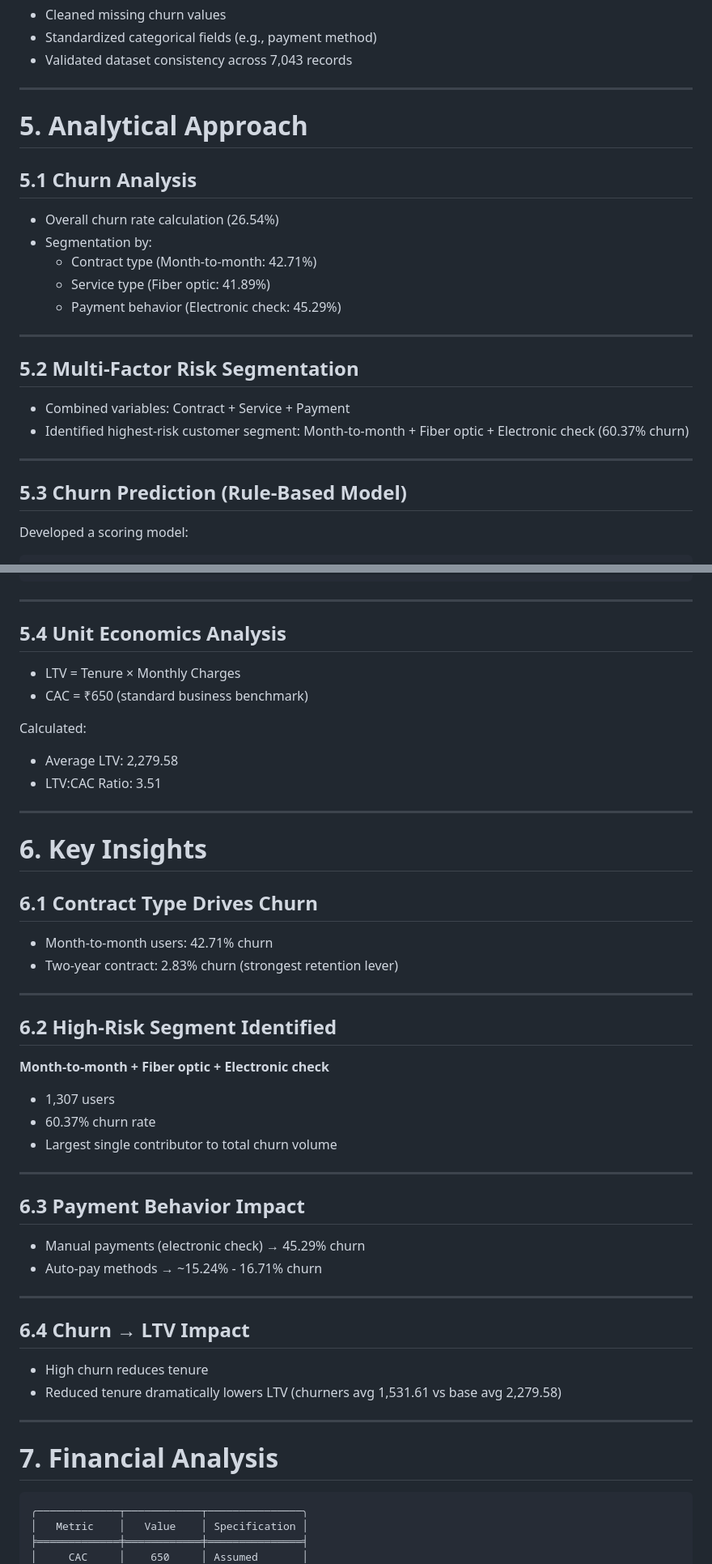
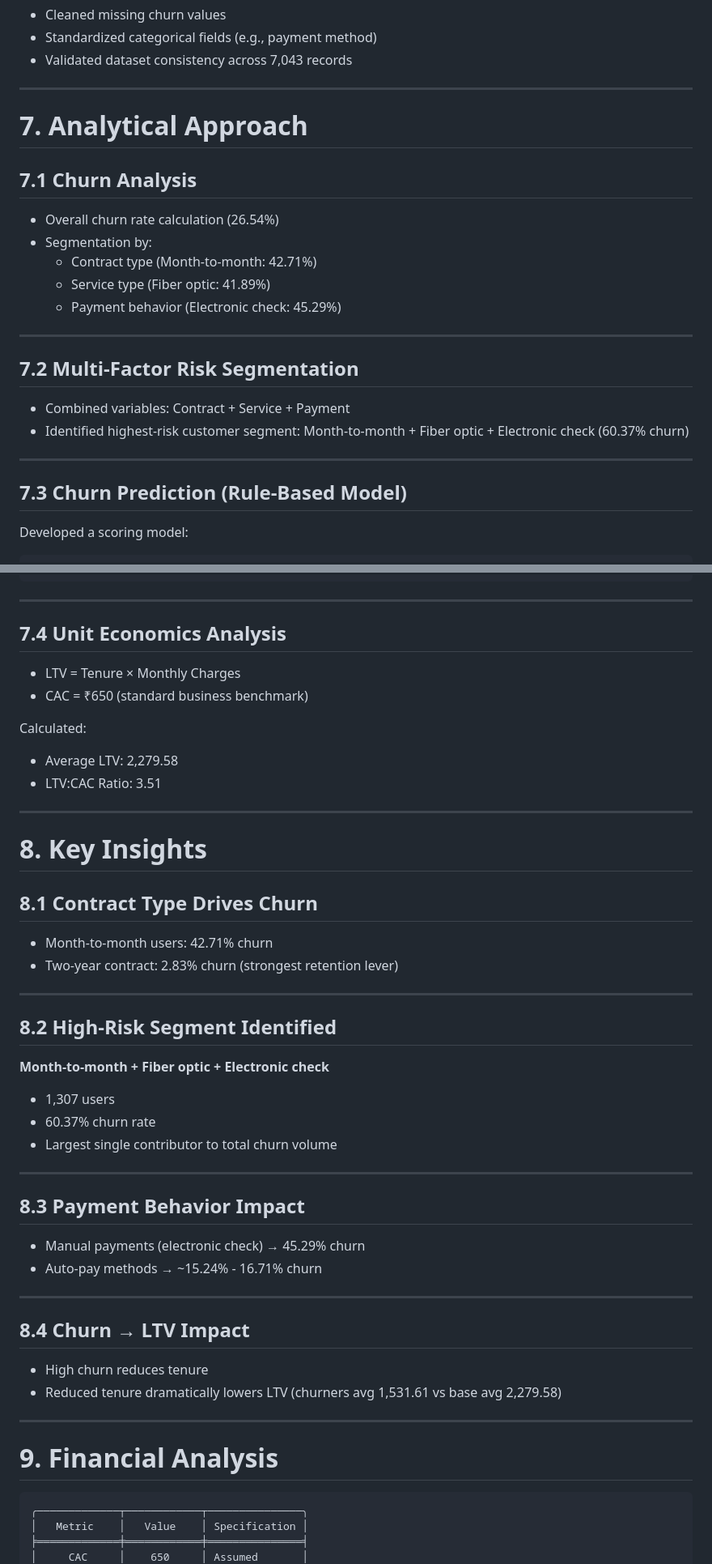
Before and after one commit to Chiranjeevi005/saas-intelligence-system, a Markdown page: README.md, 2 parts joined by grey strips. Shown at 81% size. Rendered like a GitHub page.

````diff
--- a/README.md
+++ b/README.md
@@ -64,9 +89,9 @@ This results in:
 
 ---
 
-# 5. Analytical Approach
+# 7. Analytical Approach
 
-## 5.1 Churn Analysis
+## 7.1 Churn Analysis
 * Overall churn rate calculation (26.54%)
 * Segmentation by:
   * Contract type (Month-to-month: 42.71%)
@@ -75,13 +100,13 @@ This results in:
 
 ---
 
-## 5.2 Multi-Factor Risk Segmentation
+## 7.2 Multi-Factor Risk Segmentation
 * Combined variables: Contract + Service + Payment
 * Identified highest-risk customer segment: Month-to-month + Fiber optic + Electronic check (60.37% churn)
 
 ---
 
-## 5.3 Churn Prediction (Rule-Based Model)
+## 7.3 Churn Prediction (Rule-Based Model)
 Developed a scoring model:
 
 ```text
@@ -108,7 +133,7 @@ Developed a scoring model:
 
 ---
 
-## 5.4 Unit Economics Analysis
+## 7.4 Unit Economics Analysis
 * LTV = Tenure × Monthly Charges
 * CAC = ₹650 (standard business benchmark)
 
@@ -118,15 +143,15 @@ Calculated:
 
 ---
 
-# 6. Key Insights
+# 8. Key Insights
 
-## 6.1 Contract Type Drives Churn
+## 8.1 Contract Type Drives Churn
 * Month-to-month users: 42.71% churn
 * Two-year contract: 2.83% churn (strongest retention lever)
 
 ---
 
-## 6.2 High-Risk Segment Identified
+## 8.2 High-Risk Segment Identified
 **Month-to-month + Fiber optic + Electronic check**
 * 1,307 users
 * 60.37% churn rate
@@ -134,19 +159,19 @@ Calculated:
 
 ---
 
-## 6.3 Payment Behavior Impact
+## 8.3 Payment Behavior Impact
 * Manual payments (electronic check) → 45.29% churn
 * Auto-pay methods → ~15.24% - 16.71% churn
 
 ---
 
-## 6.4 Churn → LTV Impact
+## 8.4 Churn → LTV Impact
 * High churn reduces tenure
 * Reduced tenure dramatically lowers LTV (churners avg 1,531.61 vs base avg 2,279.58)
 
 ---
 
-# 7. Financial Analysis
+# 9. Financial Analysis
 
 ```text
 ╭─────────────┬────────────┬───────────────╮
````
Also changed, not shown: other parts of README.md (+38 -64 lines).
